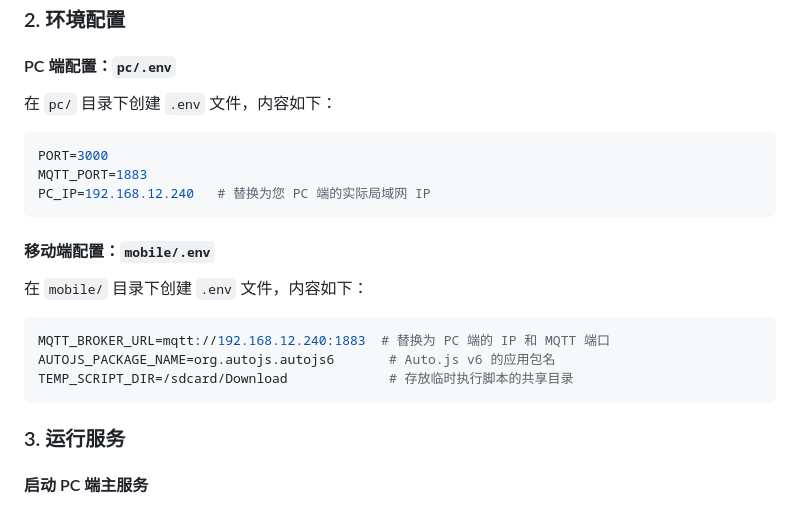
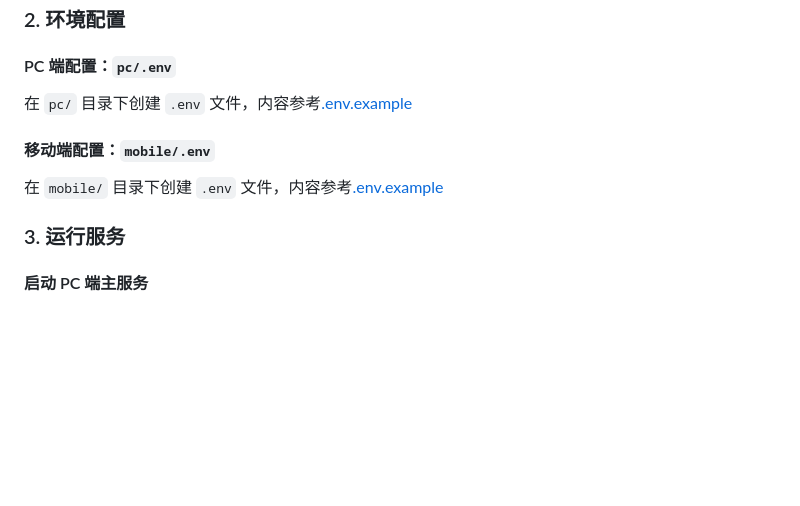
Before and after one commit to OKFred/one-autojs6, a Markdown page: README_zh_CN.md, the part around one of its changes. Drawn GitHub-style; blank space fills up the shorter version.

````diff
--- a/README_zh_CN.md
+++ b/README_zh_CN.md
@@ -56,23 +56,11 @@ pnpm install
 
 #### PC 端配置：`pc/.env`
 
-在 `pc/` 目录下创建 `.env` 文件，内容如下：
-
-```env
-PORT=3000
-MQTT_PORT=1883
-PC_IP=192.168.12.240   # 替换为您 PC 端的实际局域网 IP
-```
+在 `pc/` 目录下创建 `.env` 文件，内容参考[.env.example](.env.example)
 
 #### 移动端配置：`mobile/.env`
 
-在 `mobile/` 目录下创建 `.env` 文件，内容如下：
-
-```env
-MQTT_BROKER_URL=mqtt://192.168.12.240:1883  # 替换为 PC 端的 IP 和 MQTT 端口
-AUTOJS_PACKAGE_NAME=org.autojs.autojs6       # Auto.js v6 的应用包名
-TEMP_SCRIPT_DIR=/sdcard/Download             # 存放临时执行脚本的共享目录
-```
+在 `mobile/` 目录下创建 `.env` 文件，内容参考[.env.example](.env.example)
 
 ### 3. 运行服务
 
````
Also changed, not shown: other parts of README_zh_CN.md (+2 -0 lines), README.md (+23 -13 lines).
